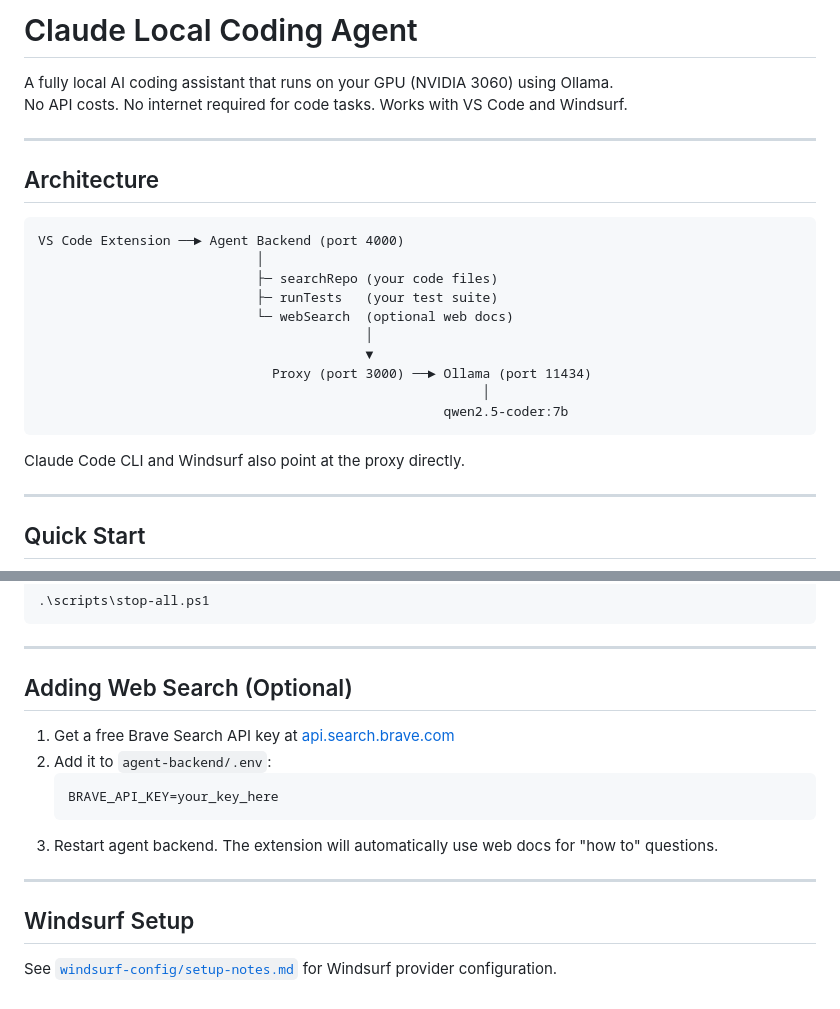
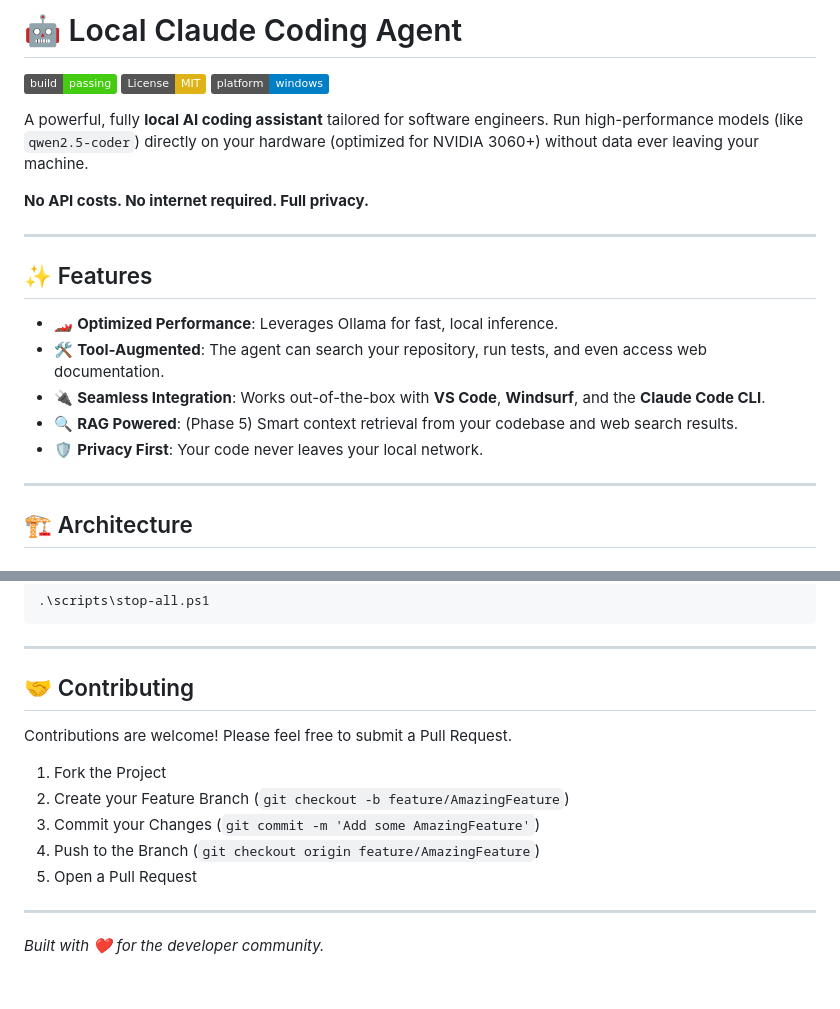
Before and after one commit to tamaxhh/Claude_code_Local_Setup, a Markdown page: README.md, 2 parts joined by grey strips. GitHub-like rendering; badges without logos.

Commit message:
committed Successfully

````diff
--- a/README.md
+++ b/README.md
@@ -1,28 +1,24 @@
-# Claude Local Coding Agent
+# 🤖 Local Claude Coding Agent
 
-A fully local AI coding assistant that runs on your GPU (NVIDIA 3060) using Ollama.
-No API costs. No internet required for code tasks. Works with VS Code and Windsurf.
+[![Build Status](https://img.shields.io/badge/build-passing-brightgreen)](https://github.com/tamaxhh/Claude_code_Local_Setup)
+[![License: MIT](https://img.shields.io/badge/License-MIT-yellow.svg)](https://opensource.org/licenses/MIT)
+[![Platform](https://img.shields.io/badge/platform-windows-blue)](https://github.com/tamaxhh/Claude_code_Local_Setup)
+
+A powerful, fully **local AI coding assistant** tailored for software engineers. Run high-performance models (like `qwen2.5-coder`) directly on your hardware (optimized for NVIDIA 3060+) without data ever leaving your machine.
+
+**No API costs. No internet required. Full privacy.**
 
 ---
 
-## Architecture
+## ✨ Features
 
-```
-VS Code Extension ──► Agent Backend (port 4000)
-                            │
-                            ├─ searchRepo (your code files)
-                            ├─ runTests   (your test suite)
-                            └─ webSearch  (optional web docs)
-                                          │
-                                          ▼
-                              Proxy (port 3000) ──► Ollama (port 11434)
-                                                         │
-                                                    qwen2.5-coder:7b
-```
-
-Claude Code CLI and Windsurf also point at the proxy directly.
+- 🏎️ **Optimized Performance**: Leverages Ollama for fast, local inference.
+- 🛠️ **Tool-Augmented**: The agent can search your repository, run tests, and even access web documentation.
+- 🔌 **Seamless Integration**: Works out-of-the-box with **VS Code**, **Windsurf**, and the **Claude Code CLI**.
+- 🔍 **RAG Powered**: (Phase 5) Smart context retrieval from your codebase and web search results.
+- 🛡️ **Privacy First**: Your code never leaves your local network.
 
 ---
 
-## Quick Start
+## 🏗️ Architecture
 
@@ -125,17 +126,16 @@ BRAVE_API_KEY=          # Optional: get free key at api.search.brave.com
 
 ---
 
-## Adding Web Search (Optional)
+## 🤝 Contributing
 
-1. Get a free Brave Search API key at [api.search.brave.com](https://api.search.brave.com)
-2. Add it to `agent-backend/.env`:
-   ```
-   BRAVE_API_KEY=your_key_here
-   ```
-3. Restart agent backend. The extension will automatically use web docs for "how to" questions.
+Contributions are welcome! Please feel free to submit a Pull Request.
+
+1. Fork the Project
+2. Create your Feature Branch (`git checkout -b feature/AmazingFeature`)
+3. Commit your Changes (`git commit -m 'Add some AmazingFeature'`)
+4. Push to the Branch (`git checkout origin feature/AmazingFeature`)
+5. Open a Pull Request
 
 ---
 
-## Windsurf Setup
-
-See [`windsurf-config/setup-notes.md`](windsurf-config/setup-notes.md) for Windsurf provider configuration.
+*Built with ❤️ for the developer community.*
````
Also changed, not shown: other parts of README.md (+60 -55 lines).
